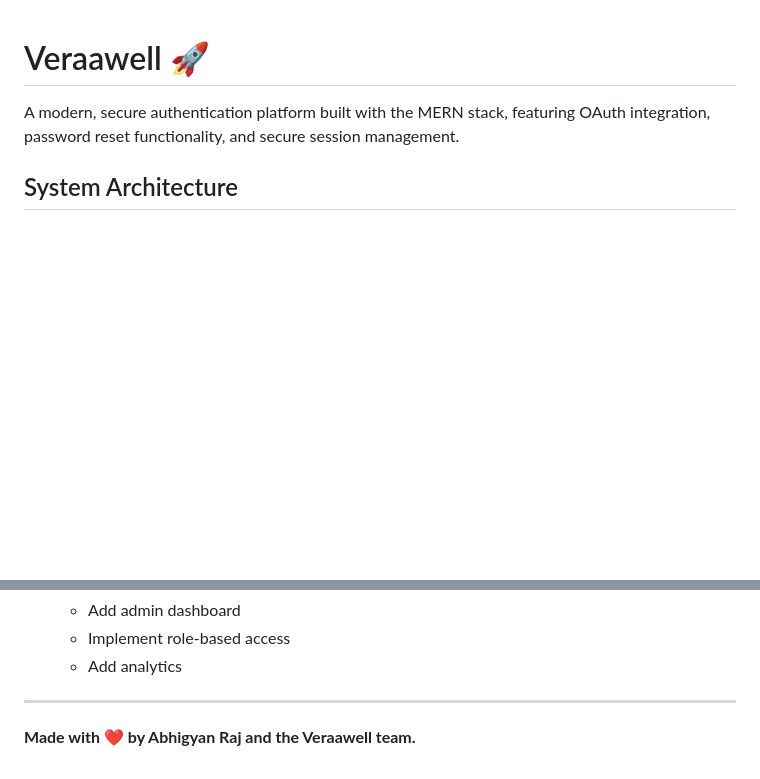
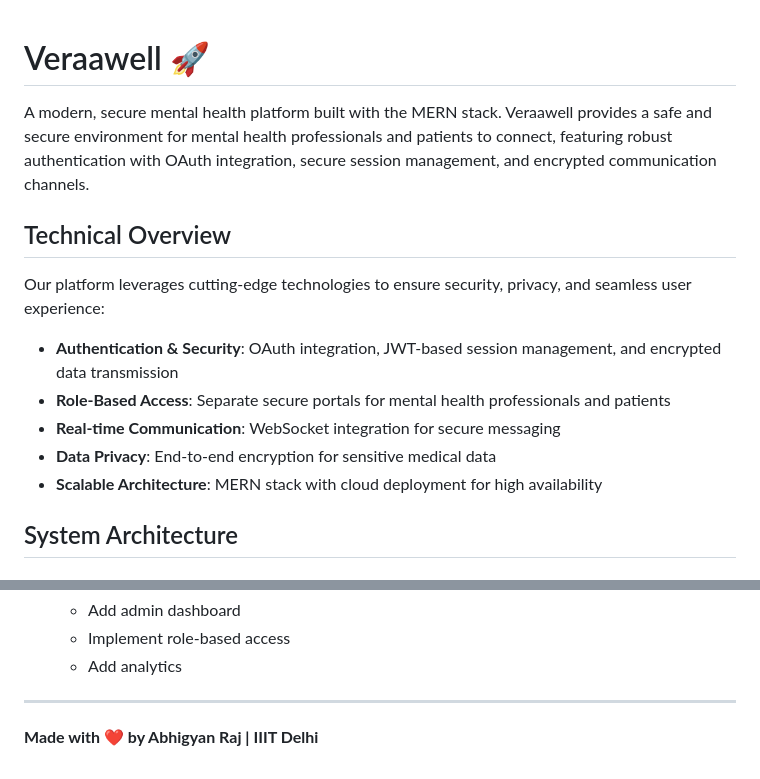
Before and after one commit to Veraawell-development/Veraawell, a Markdown page: README.md, 2 parts joined by grey strips. GitHub-like rendering; blank space fills up the shorter version.

Commit message:
docs: update project description with mental health focus and IIIT Delhi affiliation

```diff
--- a/README.md
+++ b/README.md
@@ -1,6 +1,15 @@
 # Veraawell 🚀
 
-A modern, secure authentication platform built with the MERN stack, featuring OAuth integration, password reset functionality, and secure session management.
+A modern, secure mental health platform built with the MERN stack. Veraawell provides a safe and secure environment for mental health professionals and patients to connect, featuring robust authentication with OAuth integration, secure session management, and encrypted communication channels.
+
+## Technical Overview
+Our platform leverages cutting-edge technologies to ensure security, privacy, and seamless user experience:
+
+- **Authentication & Security**: OAuth integration, JWT-based session management, and encrypted data transmission
+- **Role-Based Access**: Separate secure portals for mental health professionals and patients
+- **Real-time Communication**: WebSocket integration for secure messaging
+- **Data Privacy**: End-to-end encryption for sensitive medical data
+- **Scalable Architecture**: MERN stack with cloud deployment for high availability
 
 ## System Architecture
 
@@ -280,4 +289,4 @@ const transporter = nodemailer.createTransporter({
 
 ---
 
-**Made with ❤️ by Abhigyan Raj and the Veraawell team.**
+**Made with ❤️ by Abhigyan Raj | IIIT Delhi**
```
